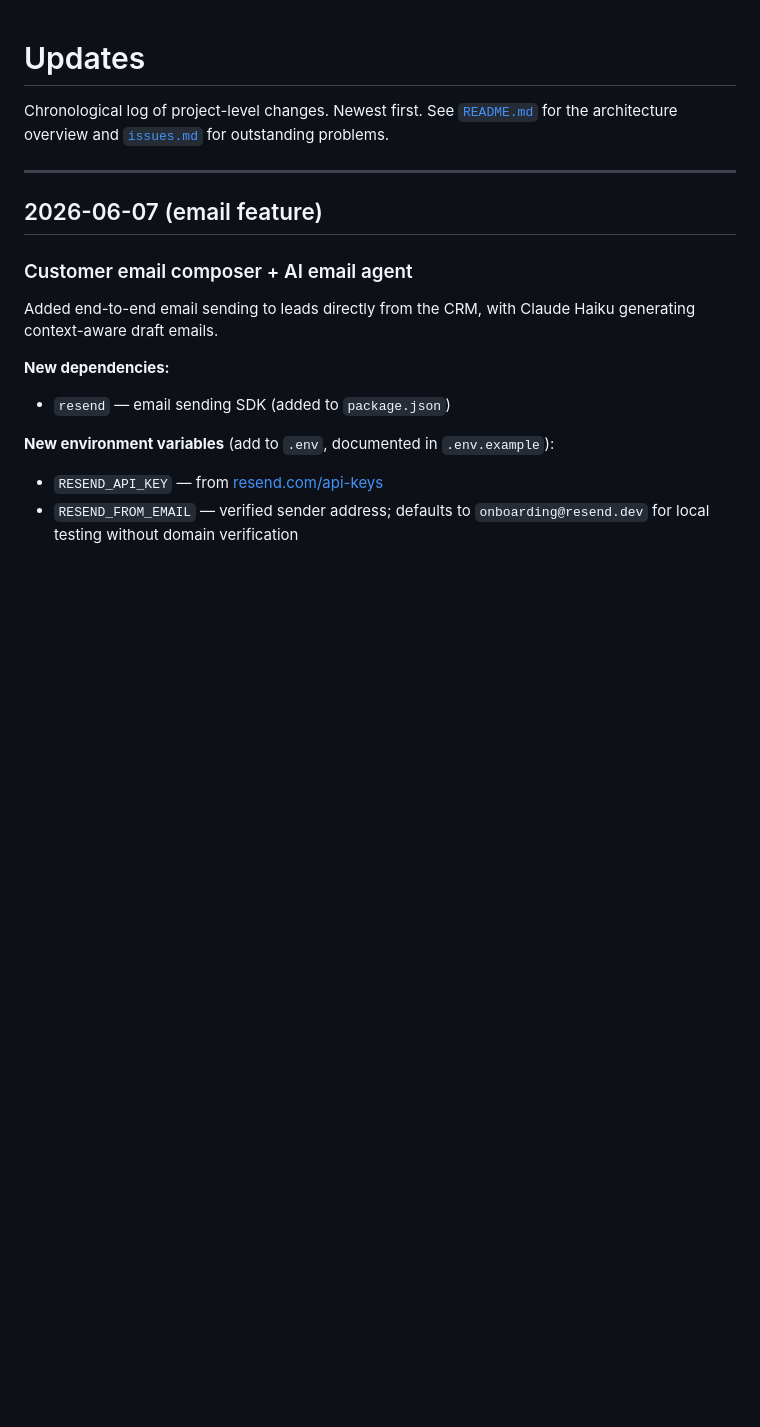
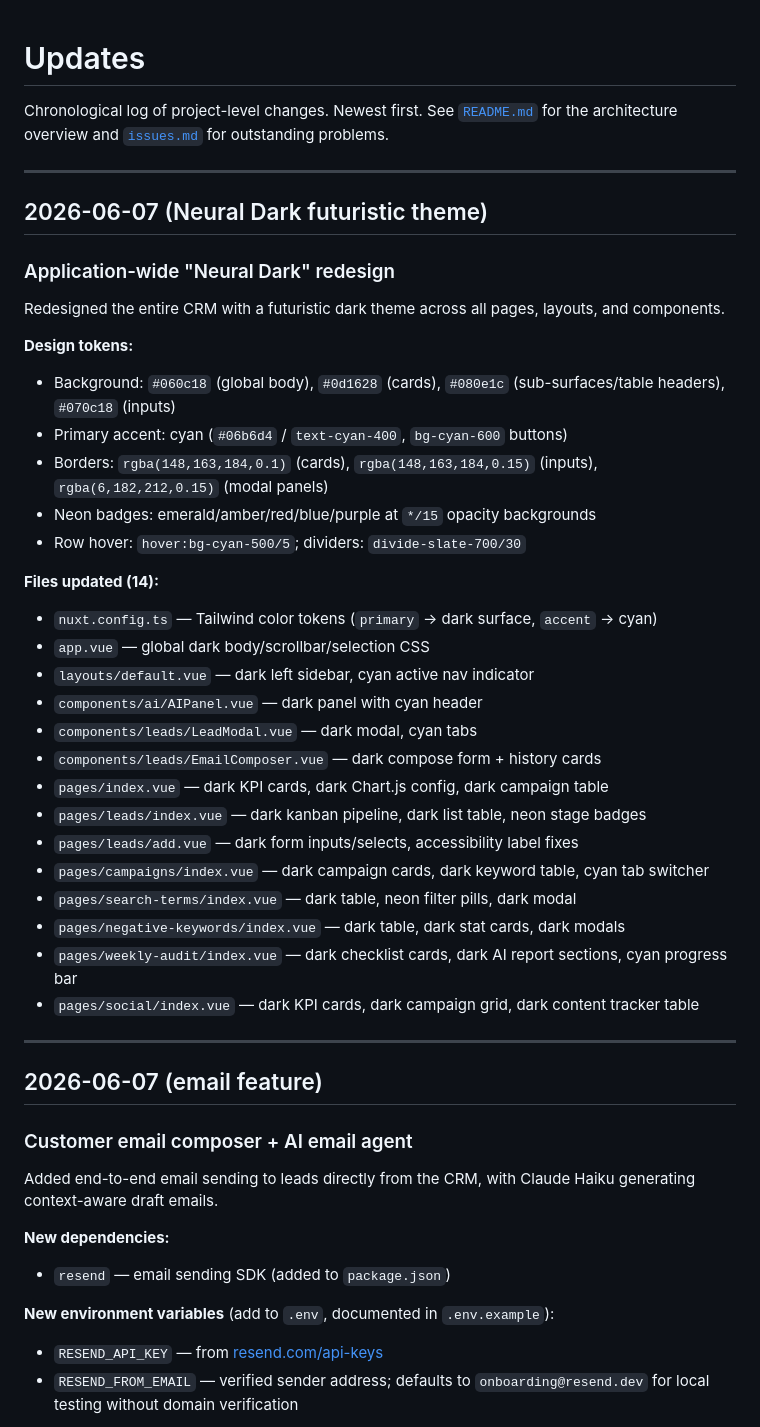
Before and after one commit to mdixon47/ssd-crm, a Markdown page: docs/update.md, the part around the change. Drawn GitHub-style; blank space fills up the shorter version.

Commit message:
docs: document Neural Dark theme redesign in update.md
Co-Authored-By: Claude Sonnet 4.6 <noreply@anthropic.com>

```diff
--- a/docs/update.md
+++ b/docs/update.md
@@ -2,6 +2,37 @@
 
 Chronological log of project-level changes. Newest first.
 See [`README.md`](./README.md) for the architecture overview and [`issues.md`](./issues.md) for outstanding problems.
+
+---
+
+## 2026-06-07 (Neural Dark futuristic theme)
+
+### Application-wide "Neural Dark" redesign
+
+Redesigned the entire CRM with a futuristic dark theme across all pages, layouts, and components.
+
+**Design tokens:**
+- Background: `#060c18` (global body), `#0d1628` (cards), `#080e1c` (sub-surfaces/table headers), `#070c18` (inputs)
+- Primary accent: cyan (`#06b6d4` / `text-cyan-400`, `bg-cyan-600` buttons)
+- Borders: `rgba(148,163,184,0.1)` (cards), `rgba(148,163,184,0.15)` (inputs), `rgba(6,182,212,0.15)` (modal panels)
+- Neon badges: emerald/amber/red/blue/purple at `*/15` opacity backgrounds
+- Row hover: `hover:bg-cyan-500/5`; dividers: `divide-slate-700/30`
+
+**Files updated (14):**
+- `nuxt.config.ts` — Tailwind color tokens (`primary` → dark surface, `accent` → cyan)
+- `app.vue` — global dark body/scrollbar/selection CSS
+- `layouts/default.vue` — dark left sidebar, cyan active nav indicator
+- `components/ai/AIPanel.vue` — dark panel with cyan header
+- `components/leads/LeadModal.vue` — dark modal, cyan tabs
+- `components/leads/EmailComposer.vue` — dark compose form + history cards
+- `pages/index.vue` — dark KPI cards, dark Chart.js config, dark campaign table
+- `pages/leads/index.vue` — dark kanban pipeline, dark list table, neon stage badges
+- `pages/leads/add.vue` — dark form inputs/selects, accessibility label fixes
+- `pages/campaigns/index.vue` — dark campaign cards, dark keyword table, cyan tab switcher
+- `pages/search-terms/index.vue` — dark table, neon filter pills, dark modal
+- `pages/negative-keywords/index.vue` — dark table, dark stat cards, dark modals
+- `pages/weekly-audit/index.vue` — dark checklist cards, dark AI report sections, cyan progress bar
+- `pages/social/index.vue` — dark KPI cards, dark campaign grid, dark content tracker table
 
 ---
 
```
